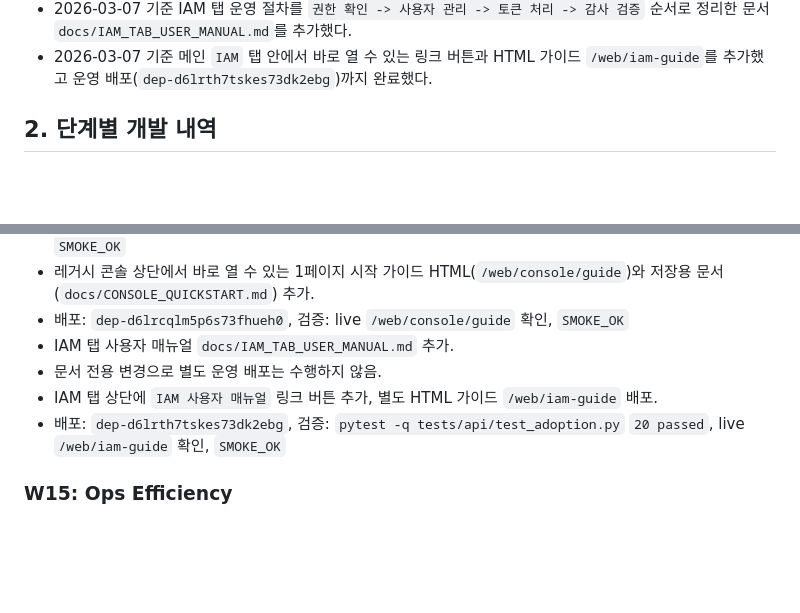
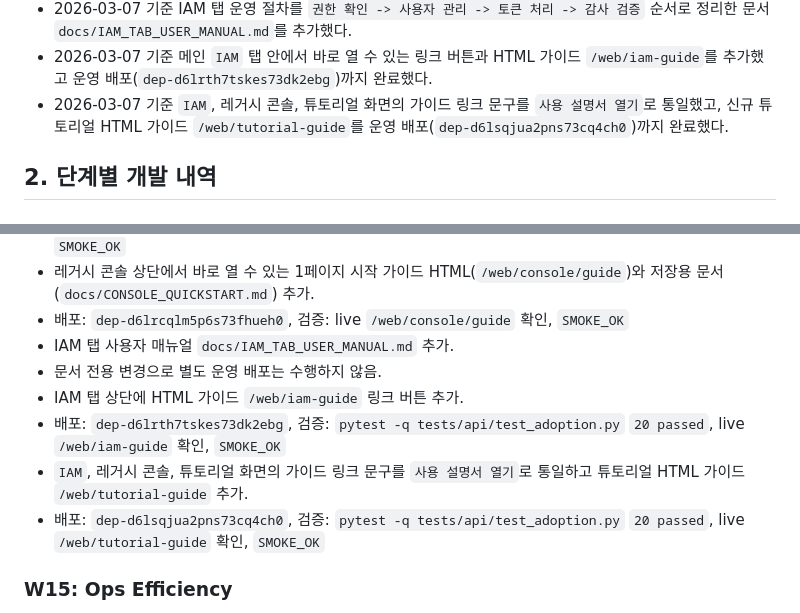
Before and after one commit to guige01-guinsa/ka-facility-os, a Markdown page: docs/DEVELOPMENT_REPORT_2026-03-01.md, 2 parts joined by grey strips. GitHub-like rendering; blank space fills up the shorter version.

Commit message:
Document unified guide link rollout

```diff
--- a/docs/DEVELOPMENT_REPORT_2026-03-01.md
+++ b/docs/DEVELOPMENT_REPORT_2026-03-01.md
@@ -18,6 +18,7 @@
 - 2026-03-07 기준 운영 콘솔 신규 사용자용 1페이지 시작 가이드를 `/web/console/guide`와 `docs/CONSOLE_QUICKSTART.md`로 추가했고 운영 배포(`dep-d6lrcqlm5p6s73fhueh0`)까지 완료했다.
 - 2026-03-07 기준 IAM 탭 운영 절차를 `권한 확인 -> 사용자 관리 -> 토큰 처리 -> 감사 검증` 순서로 정리한 문서 `docs/IAM_TAB_USER_MANUAL.md`를 추가했다.
 - 2026-03-07 기준 메인 `IAM` 탭 안에서 바로 열 수 있는 링크 버튼과 HTML 가이드 `/web/iam-guide`를 추가했고 운영 배포(`dep-d6lrth7tskes73dk2ebg`)까지 완료했다.
+- 2026-03-07 기준 `IAM`, 레거시 콘솔, 튜토리얼 화면의 가이드 링크 문구를 `사용 설명서 열기`로 통일했고, 신규 튜토리얼 HTML 가이드 `/web/tutorial-guide`를 운영 배포(`dep-d6lsqjua2pns73cq4ch0`)까지 완료했다.
 
 ## 2. 단계별 개발 내역
 
@@ -98,8 +99,10 @@
 - 배포: `dep-d6lrcqlm5p6s73fhueh0`, 검증: live `/web/console/guide` 확인, `SMOKE_OK`
 - IAM 탭 사용자 매뉴얼 `docs/IAM_TAB_USER_MANUAL.md` 추가.
 - 문서 전용 변경으로 별도 운영 배포는 수행하지 않음.
-- IAM 탭 상단에 `IAM 사용자 매뉴얼` 링크 버튼 추가, 별도 HTML 가이드 `/web/iam-guide` 배포.
+- IAM 탭 상단에 HTML 가이드 `/web/iam-guide` 링크 버튼 추가.
 - 배포: `dep-d6lrth7tskes73dk2ebg`, 검증: `pytest -q tests/api/test_adoption.py` `20 passed`, live `/web/iam-guide` 확인, `SMOKE_OK`
+- `IAM`, 레거시 콘솔, 튜토리얼 화면의 가이드 링크 문구를 `사용 설명서 열기`로 통일하고 튜토리얼 HTML 가이드 `/web/tutorial-guide` 추가.
+- 배포: `dep-d6lsqjua2pns73cq4ch0`, 검증: `pytest -q tests/api/test_adoption.py` `20 passed`, live `/web/tutorial-guide` 확인, `SMOKE_OK`
 
 ### W15: Ops Efficiency
 - 운영 효율 지표/정책/트래커/API 구현.
```
Also changed, not shown: docs/ROADMAP_NEXT.md (+1 -0 lines).
